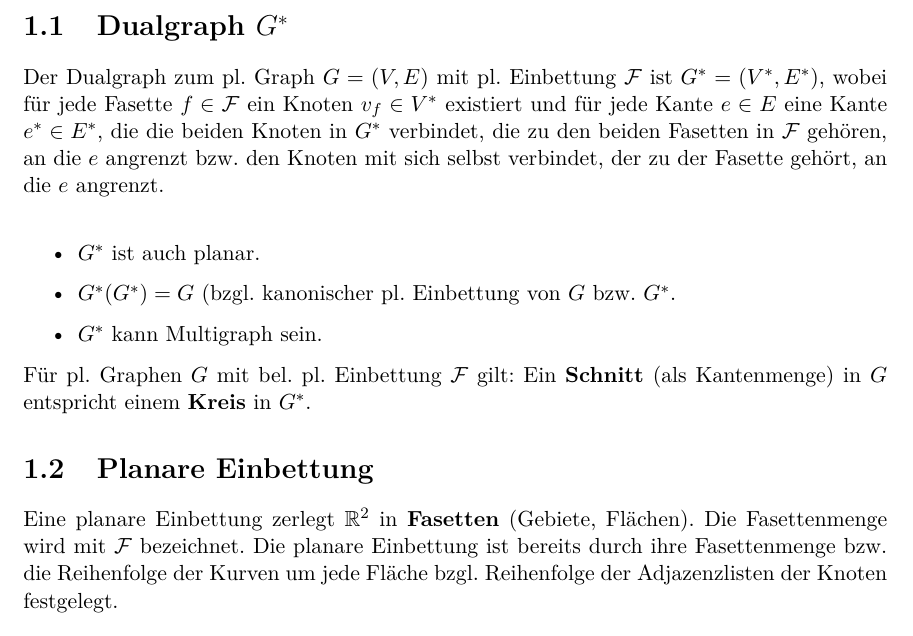
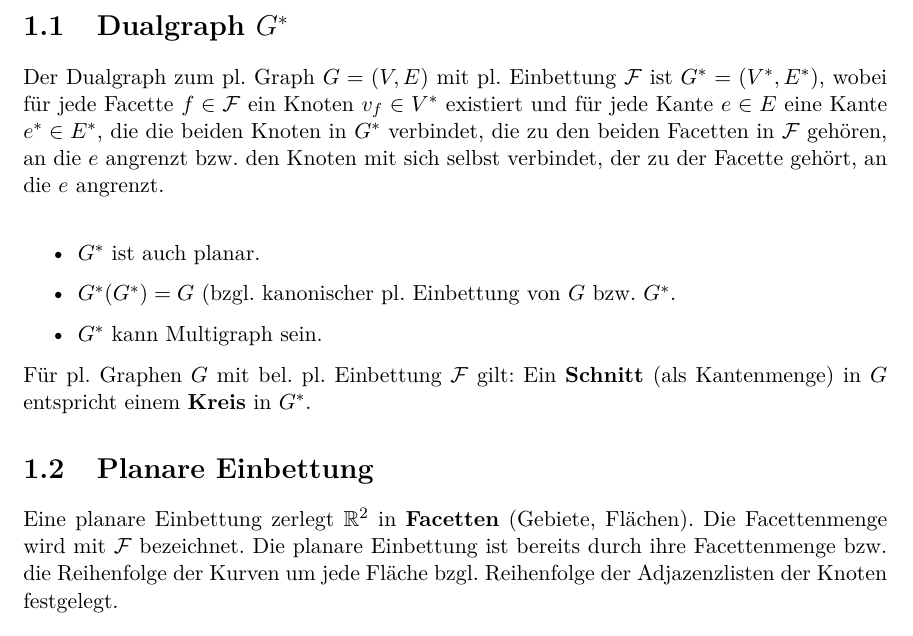
Before and after one commit to m1cm1c/Zusammenfassung-Algorithmen-f-r-planare-Graphen, a LaTeX document (Summary.tex): part of page 4 of 7, cut so that both start at the same text. Compiled offline with pdfLaTeX.

Commit message:
'Fasette' -> 'Facette'

```diff
--- a/Summary.tex
+++ b/Summary.tex
@@ -76,7 +76,7 @@ Die Einbettungen von Graphen sind verschieden, gdw. ihre Fasetten verschieden si
 
 
 \section{Dualgraph $G^*$}
-Der Dualgraph zum pl. Graph $G = (V, E)$ mit pl. Einbettung $\mathcal{F}$ ist $G^* = (V^*, E^*)$, wobei für jede Fasette $f \in \mathcal{F}$ ein Knoten $v_f \in V^*$ existiert und für jede Kante $e \in E$ eine Kante $e^* \in E^*$, die die beiden Knoten in $G^*$ verbindet, die zu den beiden Fasetten in $\mathcal{F}$ gehören, an die $e$ angrenzt bzw. den Knoten mit sich selbst verbindet, der zu der Fasette gehört, an die $e$ angrenzt.\\
+Der Dualgraph zum pl. Graph $G = (V, E)$ mit pl. Einbettung $\mathcal{F}$ ist $G^* = (V^*, E^*)$, wobei für jede Facette $f \in \mathcal{F}$ ein Knoten $v_f \in V^*$ existiert und für jede Kante $e \in E$ eine Kante $e^* \in E^*$, die die beiden Knoten in $G^*$ verbindet, die zu den beiden Facetten in $\mathcal{F}$ gehören, an die $e$ angrenzt bzw. den Knoten mit sich selbst verbindet, der zu der Facette gehört, an die $e$ angrenzt.\\
 
 \begin{itemize}
     \item $G^*$ ist auch planar.
@@ -88,7 +88,7 @@ Für pl. Graphen $G$ mit bel. pl. Einbettung $\mathcal{F}$ gilt: Ein {\bf Schnit
 
 
 \section{Planare Einbettung}
-Eine planare Einbettung zerlegt $\mathbb{R}^2$ in {\bf Fasetten} (Gebiete, Flächen). Die Fasettenmenge wird mit $\mathcal{F}$ bezeichnet. Die planare Einbettung ist bereits durch ihre Fasettenmenge bzw. die Reihenfolge der Kurven um jede Fläche bzgl. Reihenfolge der Adjazenzlisten der Knoten festgelegt.
+Eine planare Einbettung zerlegt $\mathbb{R}^2$ in {\bf Facetten} (Gebiete, Flächen). Die Facettenmenge wird mit $\mathcal{F}$ bezeichnet. Die planare Einbettung ist bereits durch ihre Facettenmenge bzw. die Reihenfolge der Kurven um jede Fläche bzgl. Reihenfolge der Adjazenzlisten der Knoten festgelegt.
 
 
 \section{Kombinatorische Einbettung}
```
Also changed, not shown: Resources/Included Graphics/Bsp. fuer untersch. Facetten: Die Facette der oberen und der linken unteren Darst. sind gleich, die der rechten unteren aber nicht.jpg (renamed from Resources/Included Graphics/Bsp. fuer untersch. Fasetten: Die Fasette der oberen und der linken unteren Darst. sind gleich, die der rechten unteren aber nicht.jpg), Summary.tex (4 more changed lines).
